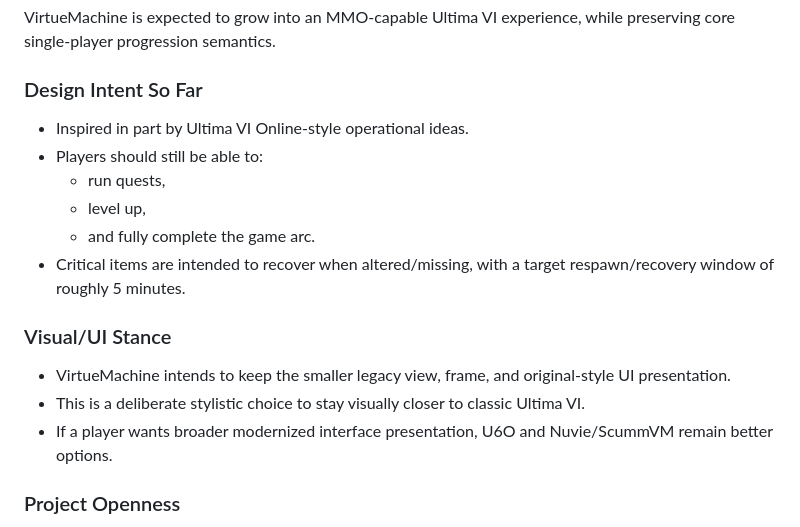
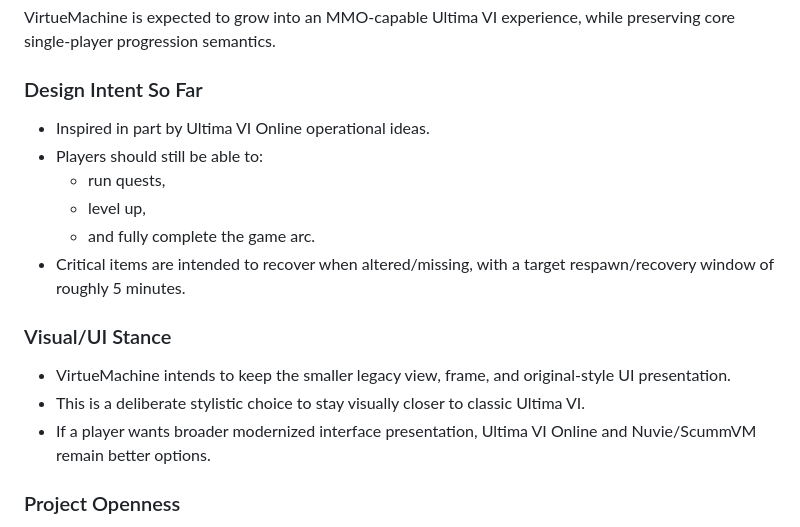
Before and after one commit to bstar/VirtueMachine, a Markdown page: docs/wiki/README.md, the part around the change. Drawn GitHub-style.

```diff
--- a/docs/wiki/README.md
+++ b/docs/wiki/README.md
@@ -243,7 +243,7 @@ VirtueMachine is expected to grow into an MMO-capable Ultima VI experience, whil
 
 ### Design Intent So Far
 
-- Inspired in part by Ultima VI Online-style operational ideas.
+- Inspired in part by Ultima VI Online operational ideas.
 - Players should still be able to:
   - run quests,
   - level up,
@@ -254,7 +254,7 @@ VirtueMachine is expected to grow into an MMO-capable Ultima VI experience, whil
 
 - VirtueMachine intends to keep the smaller legacy view, frame, and original-style UI presentation.
 - This is a deliberate stylistic choice to stay visually closer to classic Ultima VI.
-- If a player wants broader modernized interface presentation, U6O and Nuvie/ScummVM remain better options.
+- If a player wants broader modernized interface presentation, Ultima VI Online and Nuvie/ScummVM remain better options.
 
 ### Project Openness
 
```
Also changed, not shown: README.md (+40 -2 lines).
